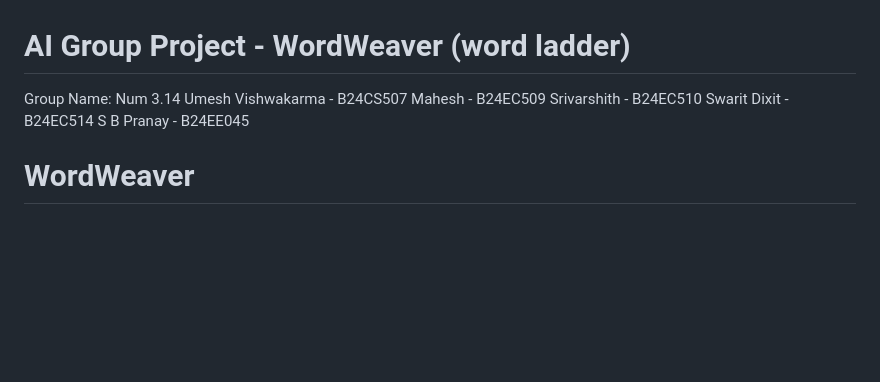
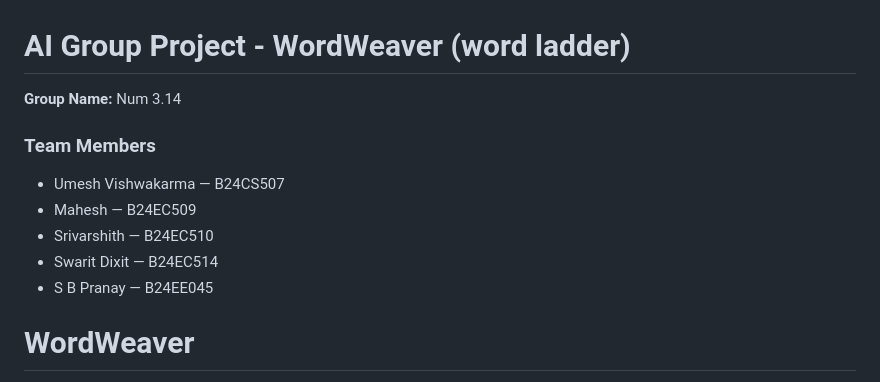
Before and after one commit to Sri-Varshith/WordWeaver, a Markdown page: README.md, the part around the change. Drawn GitHub-style; blank space fills up the shorter version.

Commit message:
Update team members section in README
Formatted team member list for clarity.

```diff
--- a/README.md
+++ b/README.md
@@ -1,10 +1,13 @@
 # AI Group Project - WordWeaver (word ladder)
-Group Name: Num 3.14
-Umesh Vishwakarma - B24CS507
-Mahesh - B24EC509
-Srivarshith - B24EC510
-Swarit Dixit - B24EC514
-S B Pranay - B24EE045
+
+**Group Name:** Num 3.14
+
+### Team Members
+- Umesh Vishwakarma — B24CS507
+- Mahesh — B24EC509
+- Srivarshith — B24EC510
+- Swarit Dixit — B24EC514
+- S B Pranay — B24EE045
 
 
 
```
